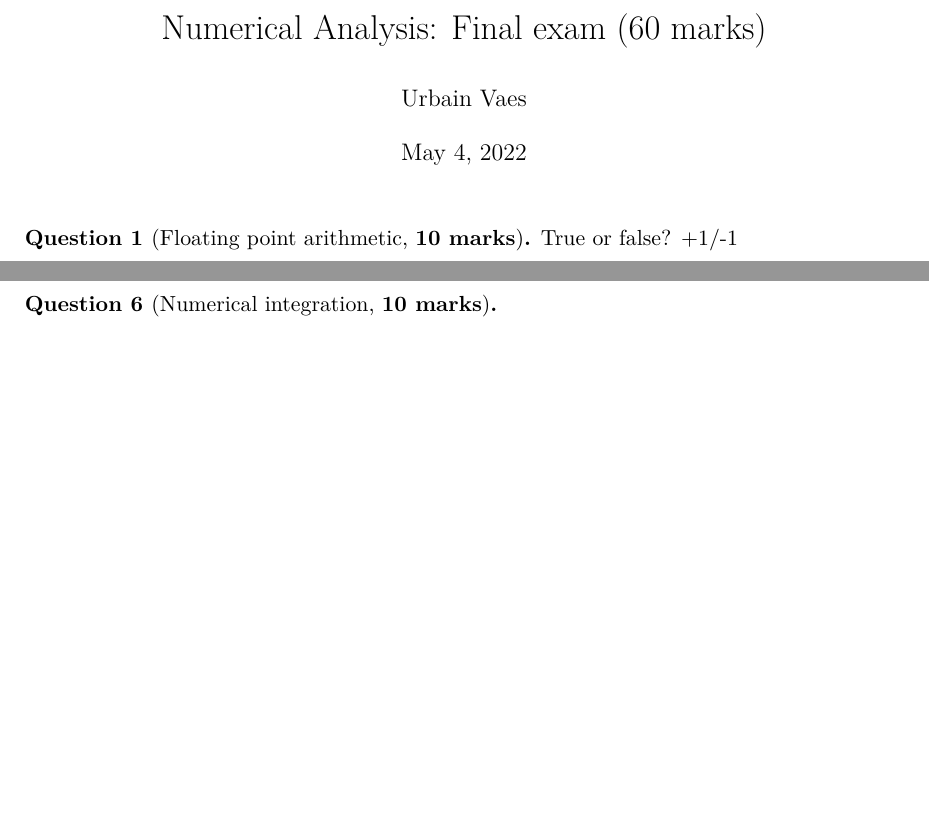
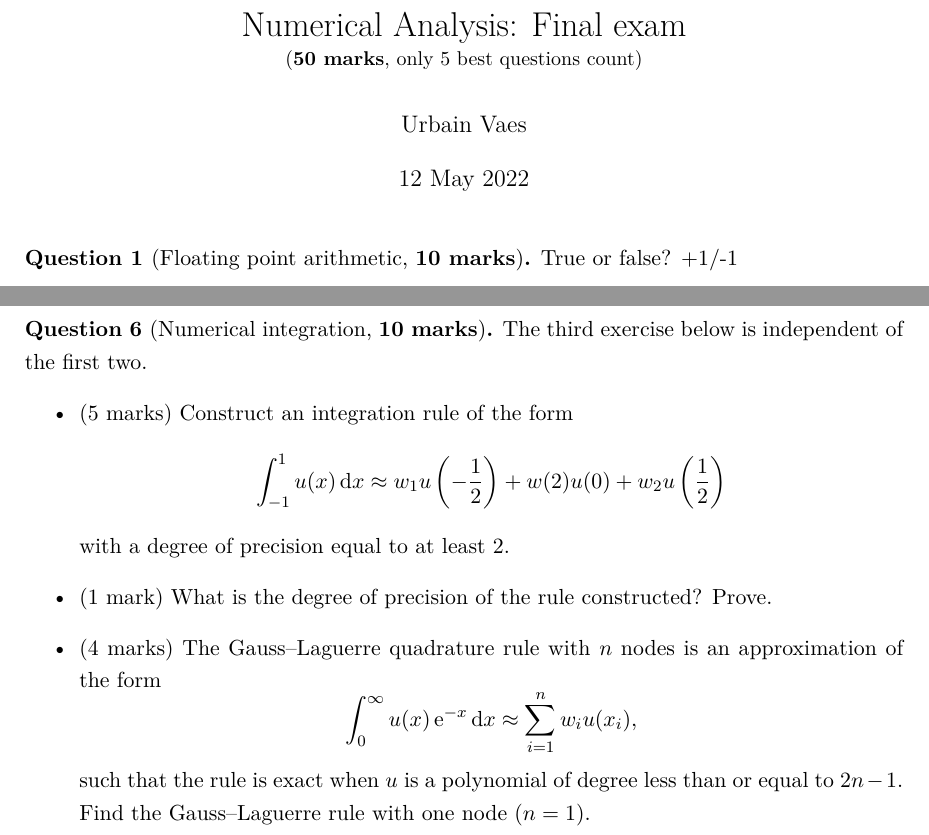
Before and after one commit to urbainvaes/numerical_analysis, a LaTeX document (endterm/main.tex): two parts of pages 1 and 6 of 6, joined at a grey line, cut so that both start at the same text, the shorter picture padded with empty space. Compiled offline with XeLaTeX.

Commit message:
Add question on numerical integration

```diff
--- a/endterm/main.tex
+++ b/endterm/main.tex
@@ -12,8 +12,10 @@
 \input{../macros.tex}
 \begin{document}
 
-\title{Numerical Analysis: Final exam (60 marks)}
+\title{Numerical Analysis: Final exam \\
+\small{(\textbf{50 marks}, only 5 best questions count)}}
 \author{Urbain Vaes}
+\date{12 May 2022}
 \maketitle
 
 \begin{question}
@@ -275,6 +277,28 @@
 \newpage
 \begin{question}
     [Numerical integration, \textbf{10 marks}]
+    The third exercise below is independent of the first two.
+    \begin{itemize}
+        \item (5 marks)
+            Construct an integration rule of the form
+            \[
+                \int_{-1}^{1} u(x) \, \d x \approx w_1 u\left(-\frac{1}{2} \right) + w(2) u(0) +  w_2 u\left(\frac{1}{2} \right)
+            \]
+            with a degree of precision equal to at least 2.
+
+        \item
+            (1 mark)
+            What is the degree of precision of the rule constructed?
+            Prove.
+
+        \item (4 marks)
+            The Gauss--Laguerre quadrature rule with~$n$ nodes is an approximation of the form
+            \[
+                \int_{0}^{\infty} u(x) \, \e^{-x} \, \d x \approx \sum_{i=1}^{n} w_i u(x_i),
+            \]
+            such that the rule is exact when $u$ is a polynomial of degree less than or equal to $2n-1$.
+            Find the Gauss--Laguerre rule with one node $(n = 1)$.
+    \end{itemize}
 \end{question}
 
 \end{document}
```
Also changed, not shown: endterm/main.tex (4 more changed lines).
